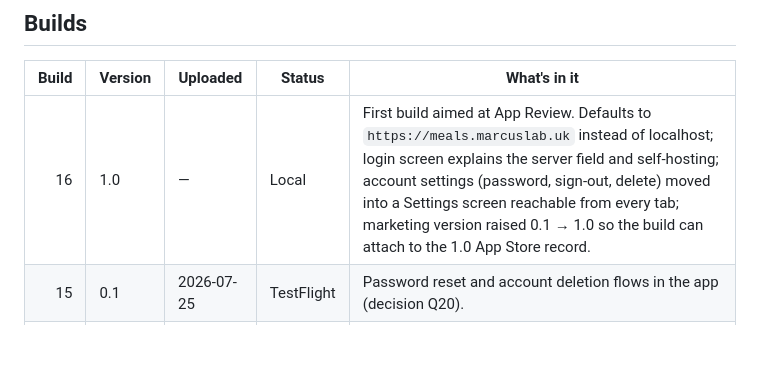
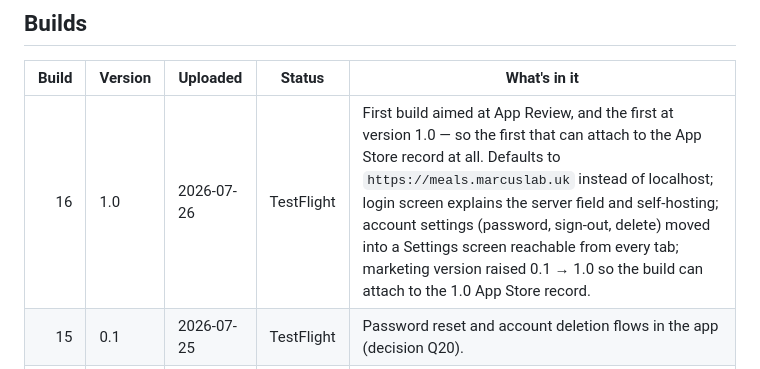
Before and after one commit to marco308/meals, a Markdown page: ios/CHANGELOG.md, the part around the change. Drawn GitHub-style; blank space fills up the shorter version.

```diff
--- a/ios/CHANGELOG.md
+++ b/ios/CHANGELOG.md
@@ -40,7 +40,7 @@ number involved. All four steps, in order:
 
 | Build | Version | Uploaded | Status | What's in it |
 |---:|---|---|---|---|
-| 16 | 1.0 | — | Local | First build aimed at App Review. Defaults to `https://meals.marcuslab.uk` instead of localhost; login screen explains the server field and self-hosting; account settings (password, sign-out, delete) moved into a Settings screen reachable from every tab; marketing version raised 0.1 → 1.0 so the build can attach to the 1.0 App Store record. |
+| 16 | 1.0 | 2026-07-26 | TestFlight | First build aimed at App Review, and the first at version 1.0 — so the first that can attach to the App Store record at all. Defaults to `https://meals.marcuslab.uk` instead of localhost; login screen explains the server field and self-hosting; account settings (password, sign-out, delete) moved into a Settings screen reachable from every tab; marketing version raised 0.1 → 1.0 so the build can attach to the 1.0 App Store record. |
 | 15 | 0.1 | 2026-07-25 | TestFlight | Password reset and account deletion flows in the app (decision Q20). |
 | 14 | 0.1 | 2026-07-25 | TestFlight | Invite-code field on the register screen, so a second household member can join without going through the API by hand (Q19). |
 | 13 | 0.1 | 2026-07-25 | TestFlight | Not recorded at the time — reconstructed from the upload date only. |
```
Also changed, not shown: ios/AppStore/README.md (+13 -5 lines).
